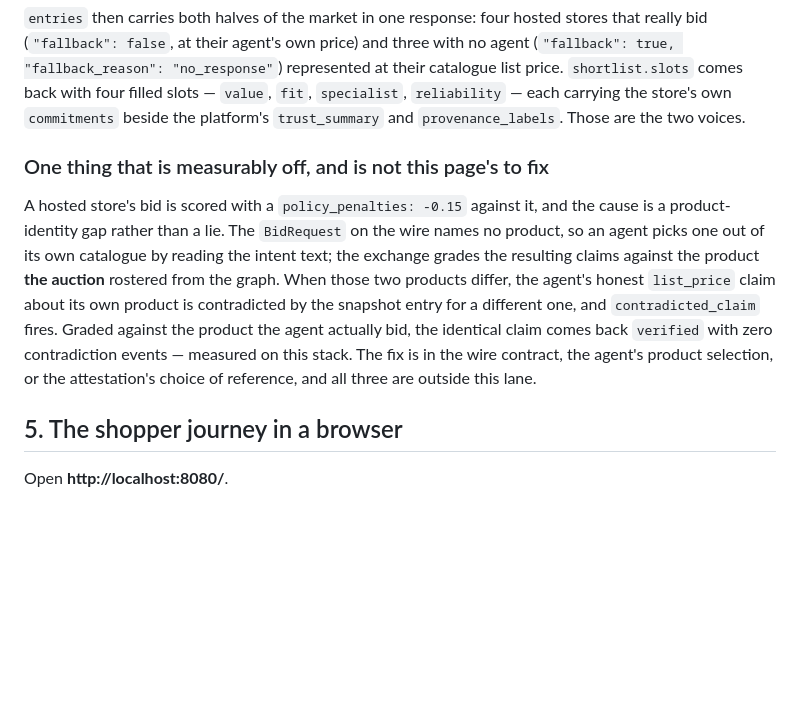
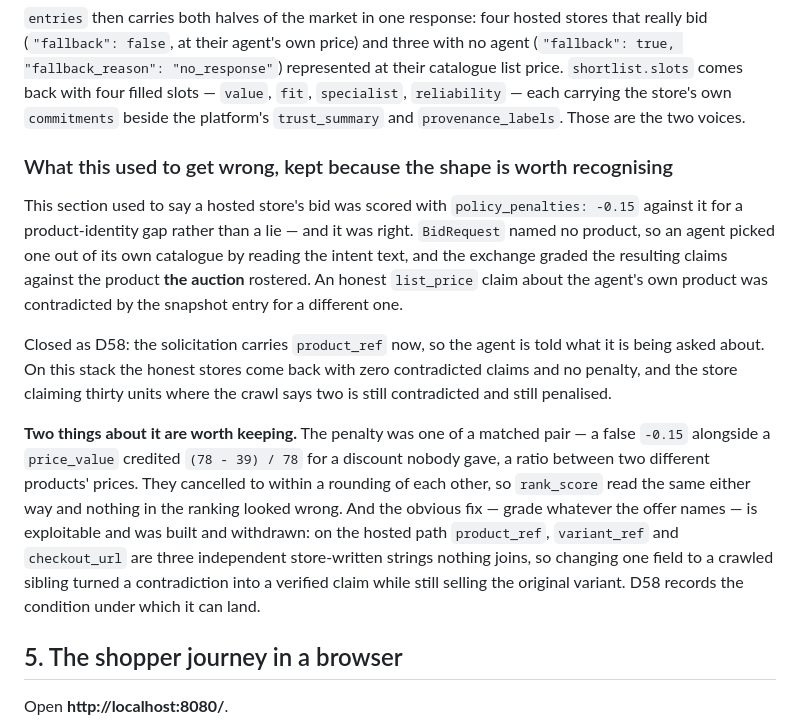
Before and after one commit to HankH18/proxyshop, a Markdown page: docs/demo/shopper-demo.md, the part around the change. Rendered like a GitHub page; blank space fills up the shorter version.

Commit message:
the runbook stops describing a defect that closed an hour ago
`docs/demo/shopper-demo.md` still told a reader, in the present tense, that
a hosted store's bid is scored with `policy_penalties: -0.15` for a
product-identity gap. D58 closed that.

Rewritten rather than deleted, because two things about it are worth a
reader recognising. The penalty was one of a MATCHED PAIR — a false -0.15
beside a `price_value` credited `(78-39)/78` for a discount nobody gave —
and they cancelled to within a rounding, so `rank_score` read the same
either way and nothing in the ranking looked wrong. And the obvious fix,
grading whatever the offer names, is exploitable: it was built, driven, and
withdrawn.

Co-Authored-By: Claude Opus 5 (1M context) <noreply@anthropic.com>
Claude-Session: https://claude.ai/code/session_015oszAagUDfzGSwJVFxmW3P

```diff
--- a/docs/demo/shopper-demo.md
+++ b/docs/demo/shopper-demo.md
@@ -173,18 +173,29 @@ price. `shortlist.slots` comes back with four filled slots — `value`, `fit`, `
 `reliability` — each carrying the store's own `commitments` beside the platform's
 `trust_summary` and `provenance_labels`. Those are the two voices.
 
-### One thing that is measurably off, and is not this page's to fix
+### What this used to get wrong, kept because the shape is worth recognising
 
-A hosted store's bid is scored with a `policy_penalties: -0.15` against it, and the cause is a
-product-identity gap rather than a lie. The `BidRequest` on the wire names no product, so an
-agent picks one out of its own catalogue by reading the intent text; the exchange grades the
-resulting claims against the product **the auction** rostered from the graph. When those two
-products differ, the agent's honest `list_price` claim about its own product is contradicted
-by the snapshot entry for a different one, and `contradicted_claim` fires. Graded against the
-product the agent actually bid, the identical claim comes back `verified` with zero
-contradiction events — measured on this stack. The fix is in the wire contract, the agent's
-product selection, or the attestation's choice of reference, and all three are outside this
-lane.
+This section used to say a hosted store's bid was scored with `policy_penalties: -0.15`
+against it for a product-identity gap rather than a lie — and it was right. `BidRequest` named
+no product, so an agent picked one out of its own catalogue by reading the intent text, and the
+exchange graded the resulting claims against the product **the auction** rostered. An honest
+`list_price` claim about the agent's own product was contradicted by the snapshot entry for a
+different one.
+
+Closed as D58: the solicitation carries `product_ref` now, so the agent is told what it is
+being asked about. On this stack the honest stores come back with zero contradicted claims and
+no penalty, and the store claiming thirty units where the crawl says two is still contradicted
+and still penalised.
+
+**Two things about it are worth keeping.** The penalty was one of a matched pair — a false
+`-0.15` alongside a `price_value` credited `(78 - 39) / 78` for a discount nobody gave, a ratio
+between two different products' prices. They cancelled to within a rounding of each other, so
+`rank_score` read the same either way and nothing in the ranking looked wrong. And the obvious
+fix — grade whatever the offer names — is exploitable and was built and withdrawn: on the
+hosted path `product_ref`, `variant_ref` and `checkout_url` are three independent
+store-written strings nothing joins, so changing one field to a crawled sibling turned a
+contradiction into a verified claim while still selling the original variant. D58 records the
+condition under which it can land.
 
 ## 5. The shopper journey in a browser
 
```
